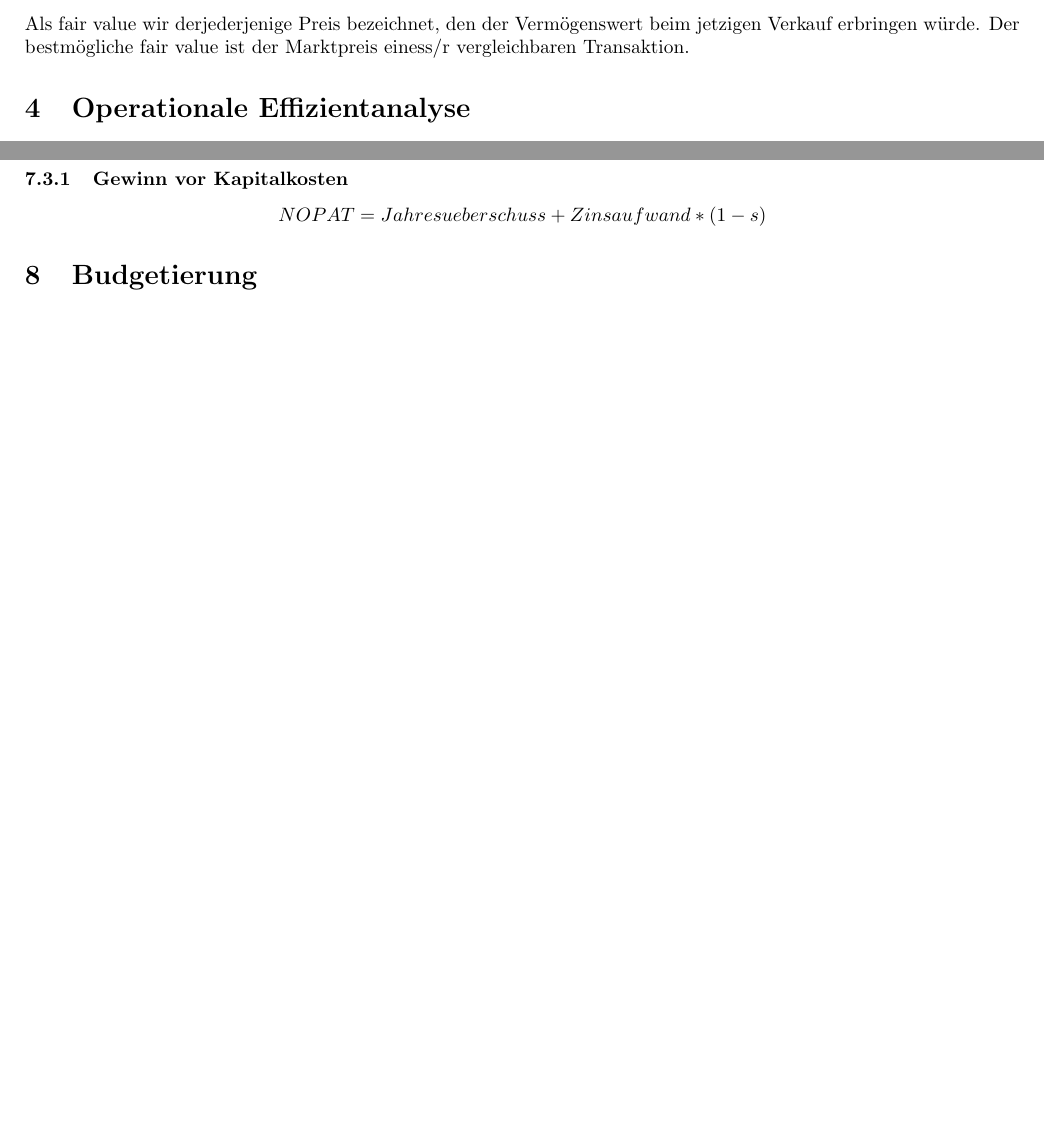
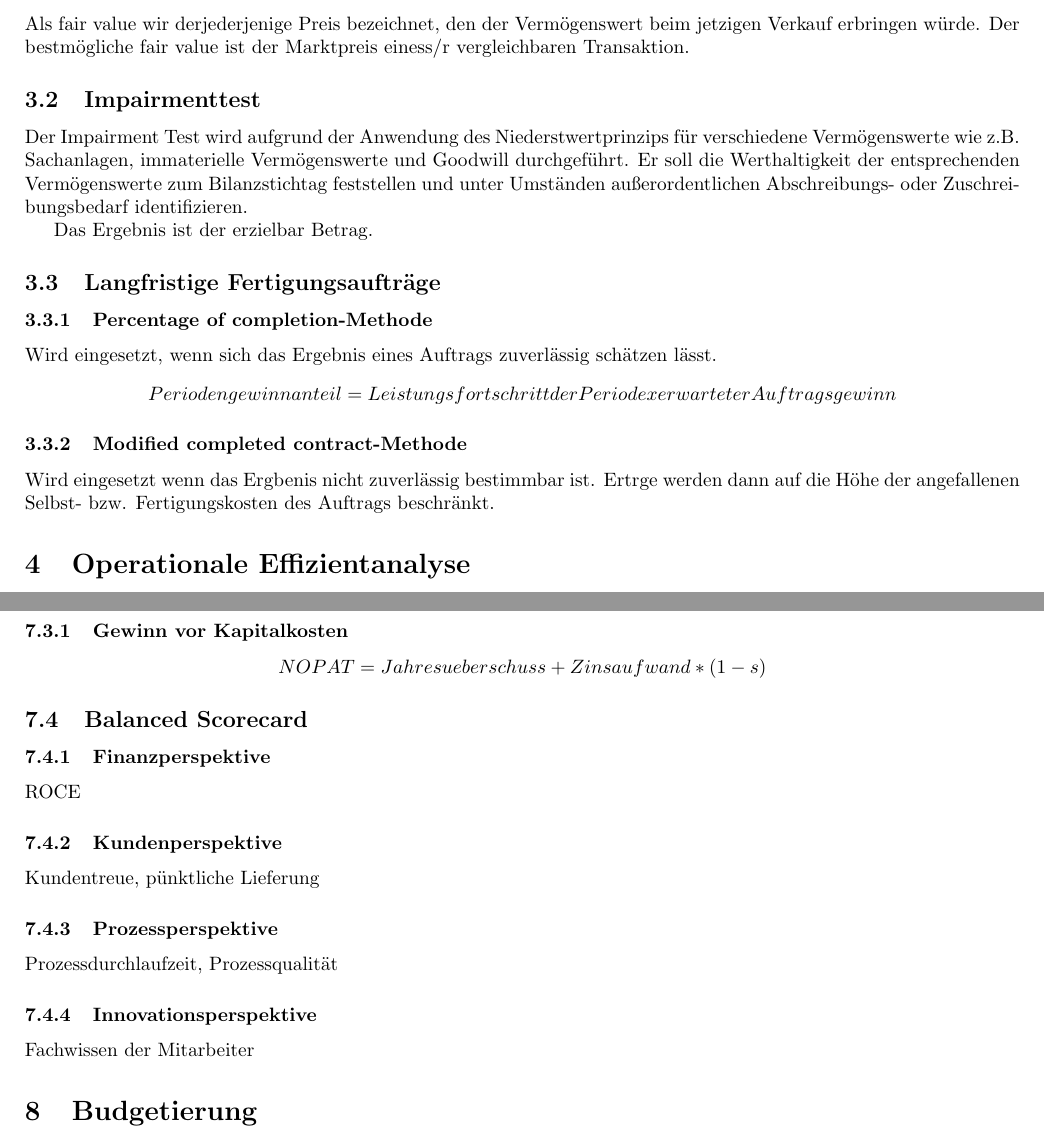
Before and after one commit to attex/uni, a LaTeX document (Rewe/ZusammenFassugnPM.tex): two parts of pages 4 and 7 of 7 before the commit and two parts of pages 6 and 9 of 10 after it, joined at a grey line, cut so that both start at the same text, the shorter picture padded with empty space. Compiled offline with pdfLaTeX.

Commit message:
more input

```diff
--- a/Rewe/ZusammenFassugnPM.tex
+++ b/Rewe/ZusammenFassugnPM.tex
@@ -126,6 +145,28 @@ Periodenergebnis vor außerordentlichen Posten\\
 
 Als fair value wir derjederjenige Preis bezeichnet, den der Vermögenswert beim jetzigen Verkauf erbringen würde.
 Der bestmögliche fair value ist der Marktpreis einess/r vergleichbaren Transaktion.
+
+\subsection{Impairmenttest}
+Der Impairment Test wird aufgrund der Anwendung des Niederstwertprinzips
+für verschiedene Vermögenswerte wie z.B. Sachanlagen, immaterielle
+Vermögenswerte und Goodwill durchgeführt.
+Er soll die Werthaltigkeit der entsprechenden Vermögenswerte zum
+Bilanzstichtag feststellen und unter Umständen außerordentlichen
+Abschreibungs- oder Zuschreibungsbedarf identifizieren.
+
+Das Ergebnis ist der erzielbar Betrag.
+\subsection{Langfristige Fertigungsaufträge}
+
+\subsubsection{Percentage of completion-Methode}
+Wird eingesetzt, wenn sich das Ergebnis eines Auftrags zuverlässig schätzen lässt.
+\begin{center}
+$ Periodengewinnanteil =  Leistungsfortschritt der Periode x erwarteter Auftragsgewinn $
+\end{center}
+\subsubsection{Modified completed contract-Methode}
+
+Wird eingesetzt wenn das Ergbenis nicht zuverlässig bestimmbar ist. Ertrge werden dann auf die Höhe der angefallenen Selbst- bzw. Fertigungskosten des Auftrags beschränkt.
+
+
 \section{Operationale Effizientanalyse}
 
 \subsection{Working Capital Requirement}
@@ -304,6 +345,17 @@ $EVA =  NOPAT - WACC * CapitalEmployed $
 
 $NOPAT = Jahresueberschuss + Zinsaufwand * (1 - s)$
 \end{center}
+\subsection{Balanced Scorecard}
+\subsubsection{Finanzperspektive}
+ROCE
+\subsubsection{Kundenperspektive}
+Kundentreue, pünktliche Lieferung
+
+\subsubsection{Prozessperspektive}
+Prozessdurchlaufzeit, Prozessqualität
+
+\subsubsection{Innovationsperspektive}
+Fachwissen der Mitarbeiter
 
 \section{Budgetierung}
 
```
Also changed, not shown: Rewe/ZusammenFassugnPM.pdf, Rewe/ZusammenFassugnPM.tex (23 more changed lines), 4 other files.
